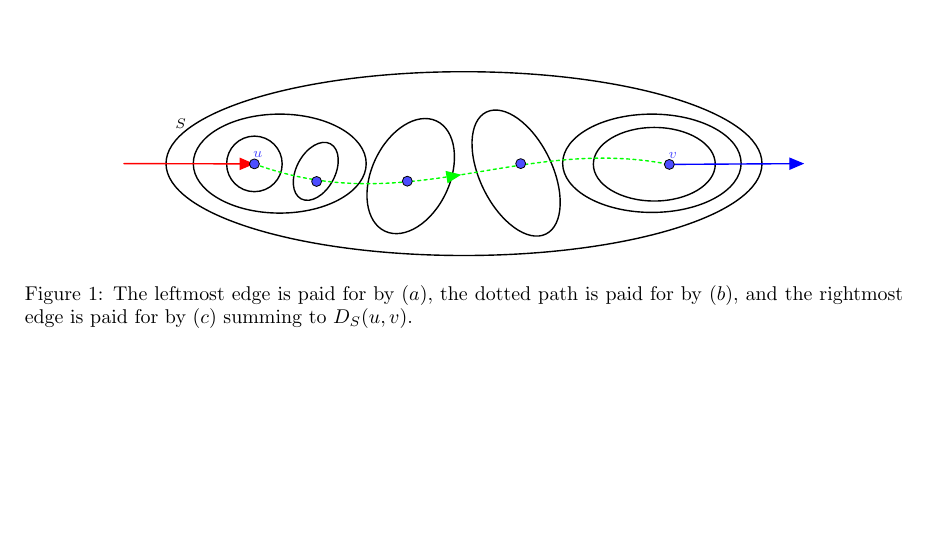
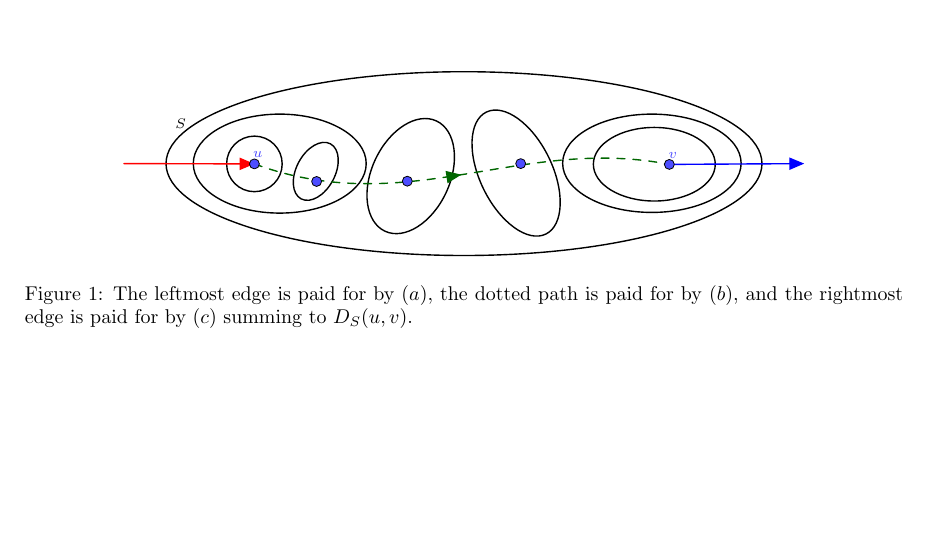
Before and after one commit to hXtreme/ATSP, a LaTeX document (Diagrams/D.tex): part of the page, cut so that both start at the same text. Compiled offline with pdfLaTeX.

Commit message:
Improve visibility

```diff
--- a/Diagrams/D.tex
+++ b/Diagrams/D.tex
@@ -1,7 +1,7 @@
 \documentclass[../main.tex]{subfiles}
 
 \begin{document}
-	\definecolor{qqffqq}{rgb}{0.,1.,0.}
+	\definecolor{qqffqq}{rgb}{0.,0.4,0.}
 	\definecolor{qqqqff}{rgb}{0.,0.,1.}
 	\definecolor{ffqqqq}{rgb}{1.,0.,0.}
 	\definecolor{ududff}{rgb}{0.30196078431372547,0.30196078431372547,1.}
```
Also changed, not shown: Diagrams/D.tex (2 more changed lines).
